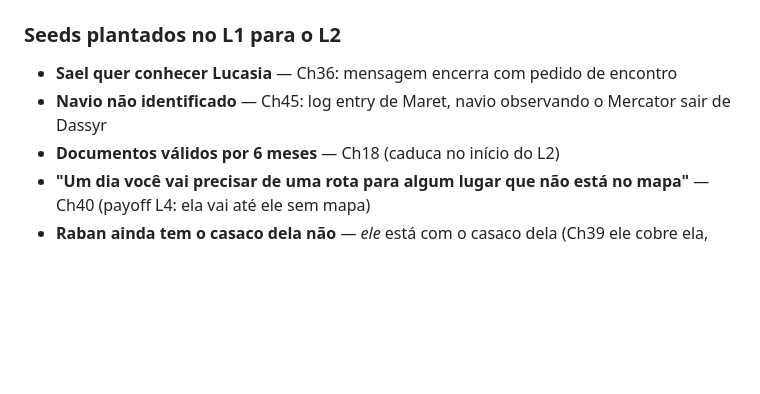
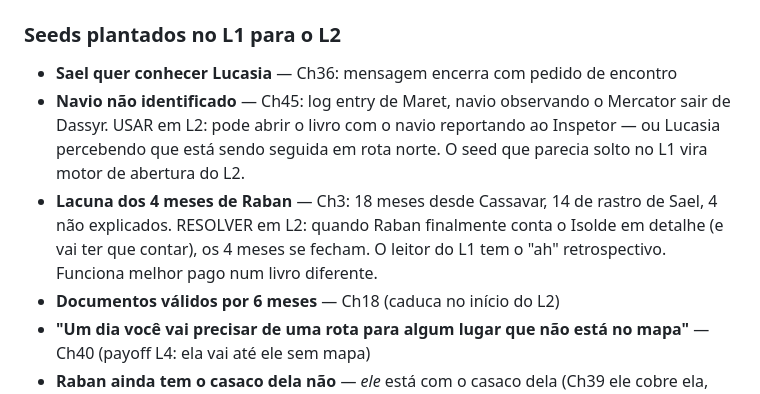
Before and after one commit to Ismaelbrc/Biz, a Markdown page: hidden-eggs.md, the part around the change. GitHub-like rendering; blank space fills up the shorter version.

Commit message:
Note L2 resolution for 4-month gap and unidentified ship seeds
Both flagged in L1 continuity review as apparent loose ends.
Decision: leave L1 untouched. Both resolve naturally in L2 —
the ship as opening hook (Inspetor debrief or Lucasia spotted again),
the 4-month gap when Raban finally recounts the Isolde in full.

https://claude.ai/code/session_01L7nX1EkkYYNAJnDBfVkgUt

```diff
--- a/hidden-eggs.md
+++ b/hidden-eggs.md
@@ -88,7 +88,8 @@ Lucasia *nunca descreve a cor dos olhos de Raban* no L1 inteiro. Ela descreve a
 
 ### Seeds plantados no L1 para o L2
 - **Sael quer conhecer Lucasia** — Ch36: mensagem encerra com pedido de encontro
-- **Navio não identificado** — Ch45: log entry de Maret, navio observando o Mercator sair de Dassyr
+- **Navio não identificado** — Ch45: log entry de Maret, navio observando o Mercator sair de Dassyr. USAR em L2: pode abrir o livro com o navio reportando ao Inspetor — ou Lucasia percebendo que está sendo seguida em rota norte. O seed que parecia solto no L1 vira motor de abertura do L2.
+- **Lacuna dos 4 meses de Raban** — Ch3: 18 meses desde Cassavar, 14 de rastro de Sael, 4 não explicados. RESOLVER em L2: quando Raban finalmente conta o Isolde em detalhe (e vai ter que contar), os 4 meses se fecham. O leitor do L1 tem o "ah" retrospectivo. Funciona melhor pago num livro diferente.
 - **Documentos válidos por 6 meses** — Ch18 (caduca no início do L2)
 - **"Um dia você vai precisar de uma rota para algum lugar que não está no mapa"** — Ch40 (payoff L4: ela vai até ele sem mapa)
 - **Raban ainda tem o casaco dela não** — *ele* está com o casaco dela (Ch39 ele cobre ela, Ch40 ela acorda com ele) — reencontro L2 ou L3: ele ainda guarda?
```
